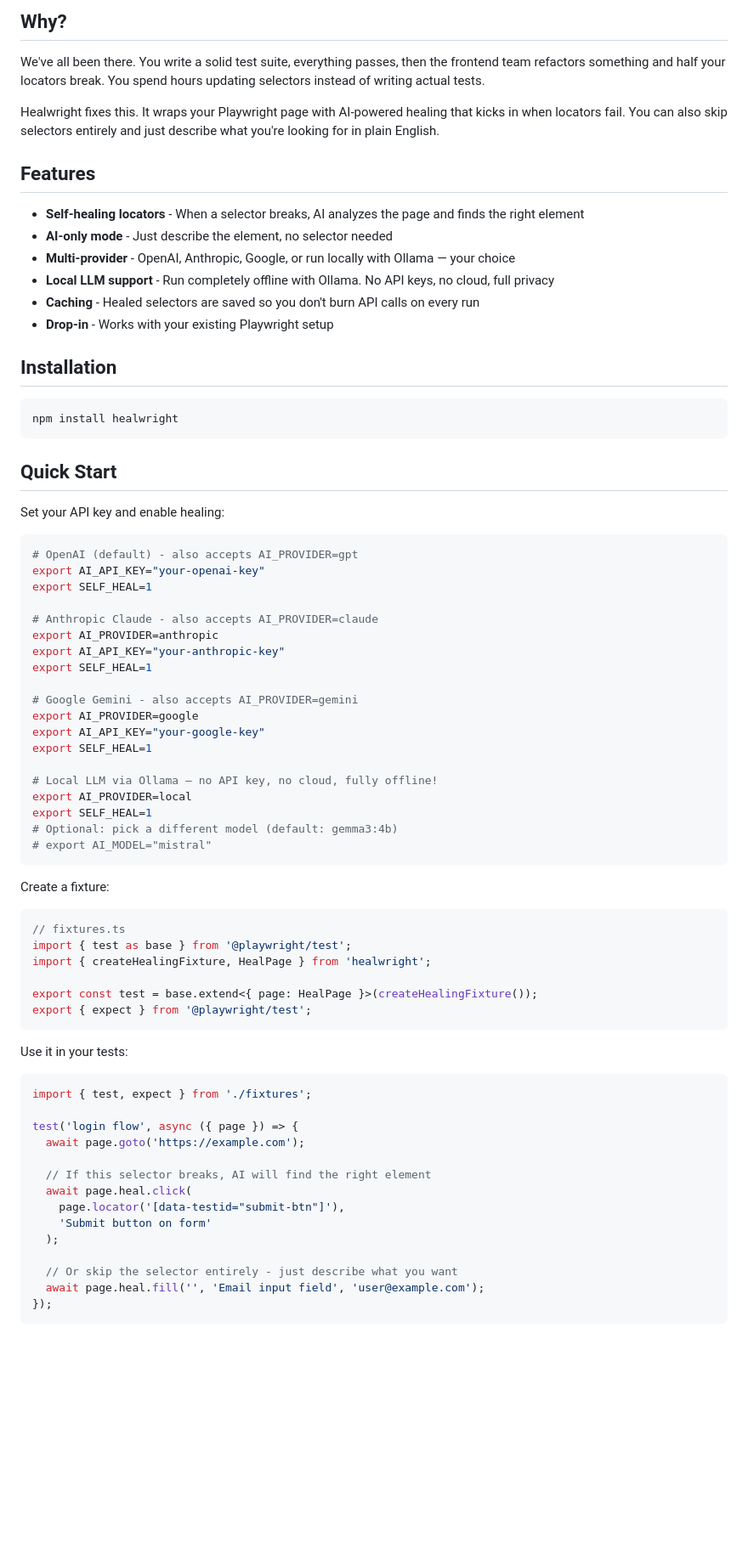
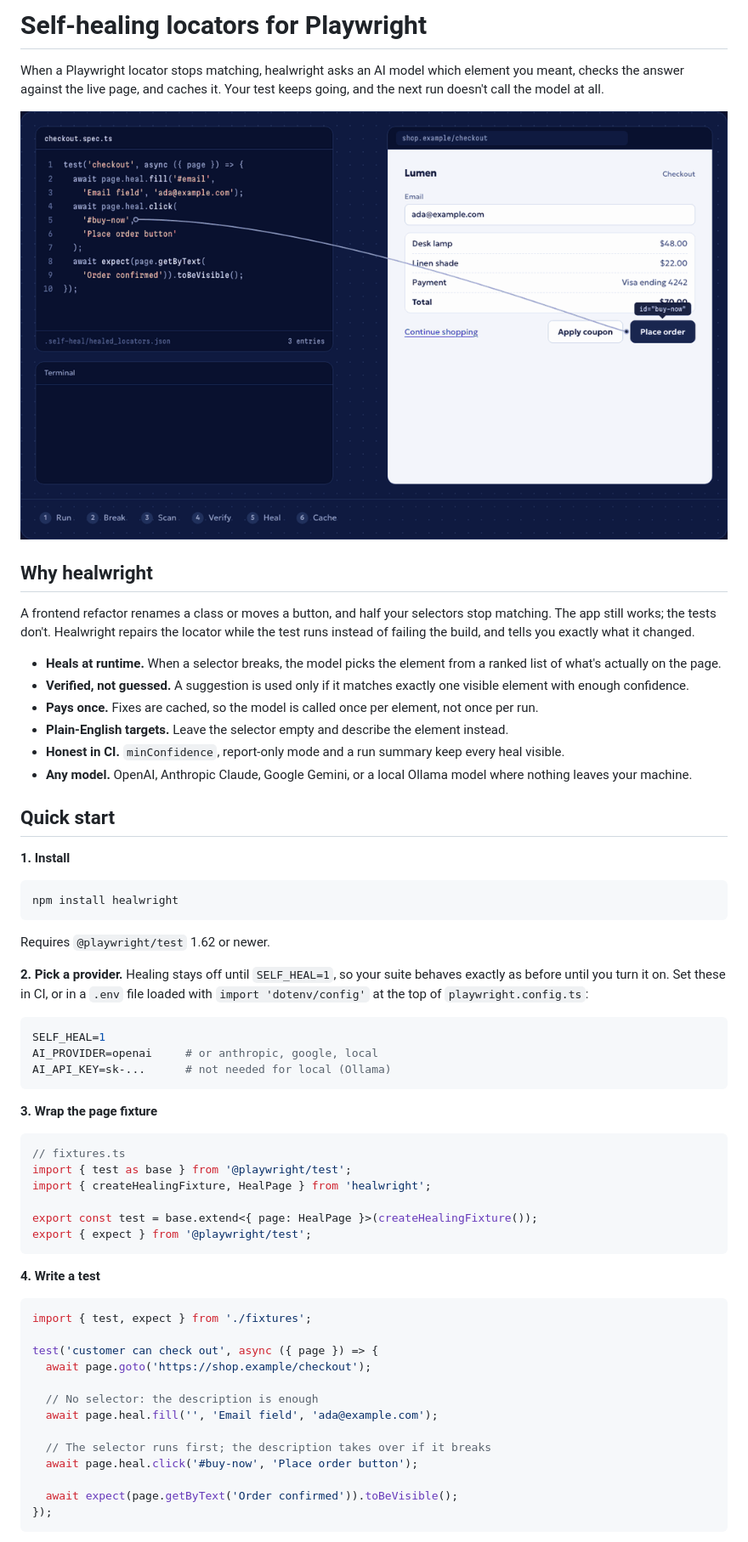
Before and after one commit to amrsa1/healwright, a Markdown page: readme.md, the part around one of its changes. Shown at 85% size. GitHub-like rendering; pictures changed too: docs/demo.gif (added); blank space fills up the shorter version.

````diff
--- a/readme.md
+++ b/readme.md
@@ -10,53 +21,52 @@
 </div>
 
-## Why?
+# Self-healing locators for Playwright
 
-We've all been there. You write a solid test suite, everything passes, then the frontend team refactors something and half your locators break. You spend hours updating selectors instead of writing actual tests.
+When a Playwright locator stops matching, healwright asks an AI model which element you meant,
+checks the answer against the live page, and caches it. Your test keeps going, and the next run
+doesn't call the model at all.
 
-Healwright fixes this. It wraps your Playwright page with AI-powered healing that kicks in when locators fail. You can also skip selectors entirely and just describe what you're looking for in plain English.
+<p align="center">
+  <img src="https://raw.githubusercontent.com/amrsa1/healwright/main/docs/demo.gif" alt="A redesign moves the Place order button and the selector stops matching. Healwright scans the page, verifies the best match, and stitches the test back onto the button." width="100%">
+</p>
 
-## Features
+## Why healwright
 
-- **Self-healing locators** - When a selector breaks, AI analyzes the page and finds the right element
-- **AI-only mode** - Just describe the element, no selector needed
-- **Multi-provider** - OpenAI, Anthropic, Google, or run locally with Ollama — your choice
-- **Local LLM support** - Run completely offline with Ollama. No API keys, no cloud, full privacy
-- **Caching** - Healed selectors are saved so you don't burn API calls on every run
-- **Drop-in** - Works with your existing Playwright setup
+A frontend refactor renames a class or moves a button, and half your selectors stop matching. The
+app still works; the tests don't. Healwright repairs the locator while the test runs instead of
+failing the build, and tells you exactly what it changed.
 
-## Installation
+- **Heals at runtime.** When a selector breaks, the model picks the element from a ranked list of
+  what's actually on the page.
+- **Verified, not guessed.** A suggestion is used only if it matches exactly one visible element
+  with enough confidence.
+- **Pays once.** Fixes are cached, so the model is called once per element, not once per run.
+- **Plain-English targets.** Leave the selector empty and describe the element instead.
+- **Honest in CI.** `minConfidence`, report-only mode and a run summary keep every heal visible.
+- **Any model.** OpenAI, Anthropic Claude, Google Gemini, or a local Ollama model where nothing
+  leaves your machine.
+
+## Quick start
+
+**1. Install**
 
 ```bash
 npm install healwright
 ```
 
-## Quick Start
+Requires `@playwright/test` 1.62 or newer.
 
-Set your API key and enable healing:
+**2. Pick a provider.** Healing stays off until `SELF_HEAL=1`, so your suite behaves exactly as
+before until you turn it on. Set these in CI, or in a `.env` file loaded with
+`import 'dotenv/config'` at the top of `playwright.config.ts`:
 
 ```bash
-# OpenAI (default) - also accepts AI_PROVIDER=gpt
-export AI_API_KEY="your-openai-key"
-export SELF_HEAL=1
-
-# Anthropic Claude - also accepts AI_PROVIDER=claude
-export AI_PROVIDER=anthropic
-export AI_API_KEY="your-anthropic-key"
-export SELF_HEAL=1
-
-# Google Gemini - also accepts AI_PROVIDER=gemini
-export AI_PROVIDER=google
-export AI_API_KEY="your-google-key"
-export SELF_HEAL=1
-
-# Local LLM via Ollama — no API key, no cloud, fully offline!
-export AI_PROVIDER=local
-export SELF_HEAL=1
-# Optional: pick a different model (default: gemma3:4b)
-# export AI_MODEL="mistral"
+SELF_HEAL=1
+AI_PROVIDER=openai     # or anthropic, google, local
+AI_API_KEY=sk-...      # not needed for local (Ollama)
 ```
 
-Create a fixture:
+**3. Wrap the page fixture**
 
 ```typescript
 // fixtures.ts
@@ -67,22 +77,21 @@ export const test = base.extend<{ page: HealPage }>(createHealingFixture());
 export { expect } from '@playwright/test';
 ```
 
-Use it in your tests:
+**4. Write a test**
 
 ```typescript
 import { test, expect } from './fixtures';
 
-test('login flow', async ({ page }) => {
-  await page.goto('https://example.com');
+test('customer can check out', async ({ page }) => {
+  await page.goto('https://shop.example/checkout');
 
-  // If this selector breaks, AI will find the right element
-  await page.heal.click(
-    page.locator('[data-testid="submit-btn"]'),
-    'Submit button on form'
-  );
+  // No selector: the description is enough
+  await page.heal.fill('', 'Email field', 'ada@example.com');
 
-  // Or skip the selector entirely - just describe what you want
-  await page.heal.fill('', 'Email input field', 'user@example.com');
+  // The selector runs first; the description takes over if it breaks
+  await page.heal.click('#buy-now', 'Place order button');
+
+  await expect(page.getByText('Order confirmed')).toBeVisible();
 });
 ```
 
````
Also changed, not shown: other parts of readme.md (+265 -312 lines), CHANGELOG.md (+20 -0 lines), docs/social.png (added), 7 other files.
